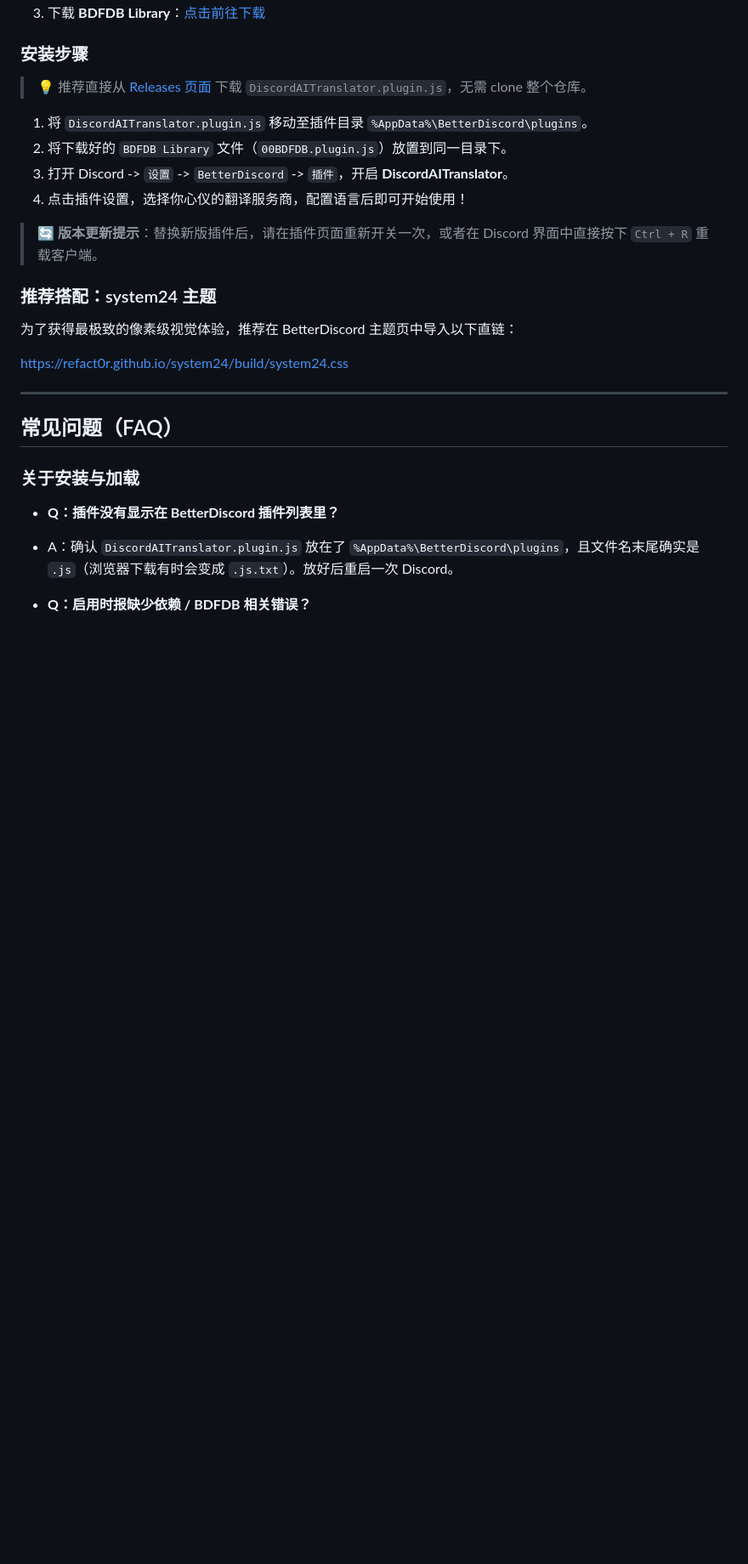
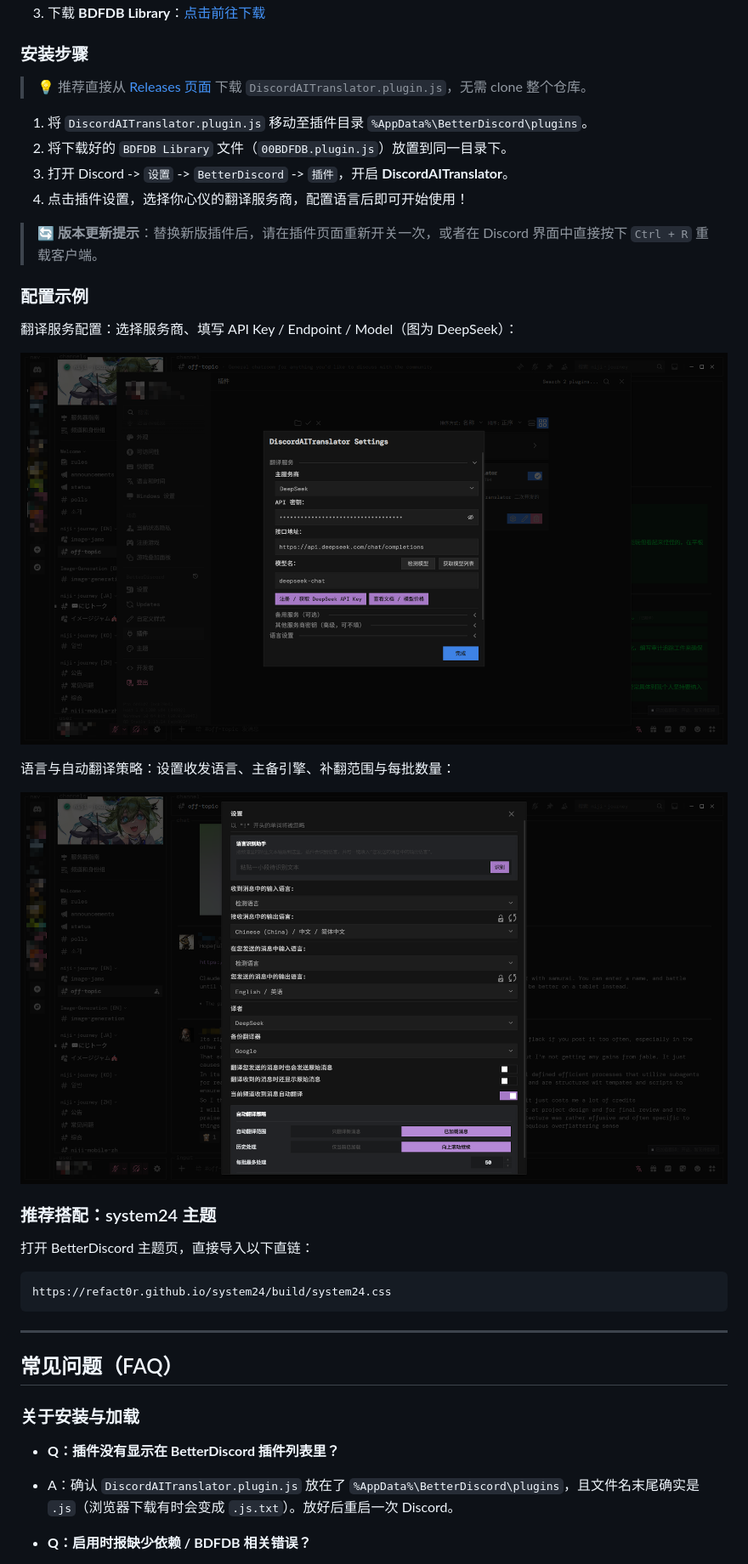
Before and after one commit to Link-Start/DiscordAITranslator_ROOT94-MAX, a Markdown page: README.md, the part around one of its changes. Shown at 85% size. Drawn GitHub-style; pictures changed too: images/settings-language.png (added), images/settings-service.png (added); blank space fills up the shorter version.

````diff
--- a/README.md
+++ b/README.md
@@ -101,11 +114,23 @@
 
 > 🔄 **版本更新提示**：替换新版插件后，请在插件页面重新开关一次，或者在 Discord 界面中直接按下 `Ctrl + R` 重载客户端。
 
+### 配置示例
+
+翻译服务配置：选择服务商、填写 API Key / Endpoint / Model（图为 DeepSeek）：
+
+![翻译服务配置](images/settings-service.png)
+
+语言与自动翻译策略：设置收发语言、主备引擎、补翻范围与每批数量：
+
+![语言与自动翻译策略](images/settings-language.png)
+
 ### 推荐搭配：system24 主题
 
-为了获得最极致的像素级视觉体验，推荐在 BetterDiscord 主题页中导入以下直链：
+打开 BetterDiscord 主题页，直接导入以下直链：
 
-<https://refact0r.github.io/system24/build/system24.css>
+```text
+https://refact0r.github.io/system24/build/system24.css
+```
 
 ---
 
````
Also changed, not shown: other parts of README.md (+16 -3 lines), images/chat-overview.png (added), images/translation-effect.png (added).
